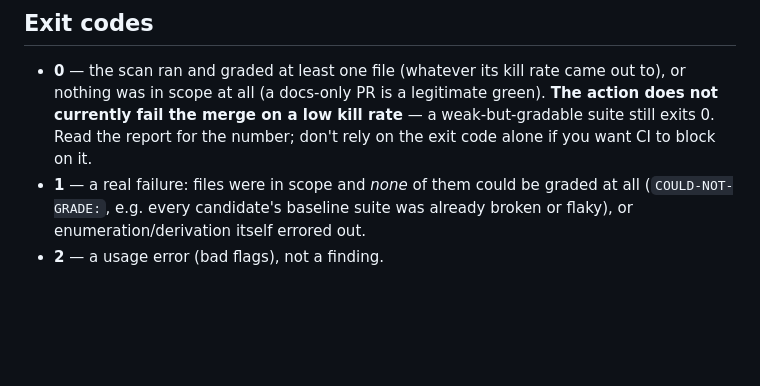
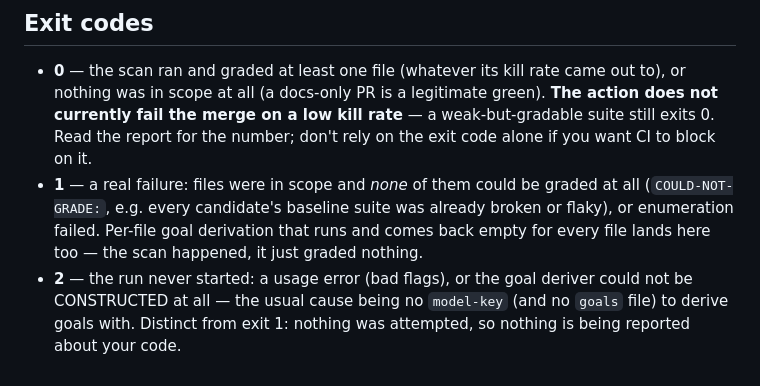
Before and after one commit to pdbethke/corralai, a Markdown page: docs/corral/github-action.md, the part around the change. Rendered like a GitHub page; blank space fills up the shorter version.

Commit message:
docs(action): disambiguate exit 1 from exit 2 on goal derivation
The exit-code list conflated per-file derivation exhaustion (the scan ran and
graded nothing: exit 1) with deriver CONSTRUCTION failure on a missing model
key (certify_repo.go's newDeriver error path: exit 2, nothing attempted).

Co-Authored-By: Claude Opus 5 (1M context) <noreply@anthropic.com>

```diff
--- a/docs/corral/github-action.md
+++ b/docs/corral/github-action.md
@@ -130,5 +130,10 @@ touches files with no paired test) is a legitimate pass: the action prints
   number; don't rely on the exit code alone if you want CI to block on it.
 - **1** — a real failure: files were in scope and *none* of them could be
   graded at all (`COULD-NOT-GRADE:`, e.g. every candidate's baseline suite was
-  already broken or flaky), or enumeration/derivation itself errored out.
-- **2** — a usage error (bad flags), not a finding.
+  already broken or flaky), or enumeration failed. Per-file goal derivation
+  that runs and comes back empty for every file lands here too — the scan
+  happened, it just graded nothing.
+- **2** — the run never started: a usage error (bad flags), or the goal deriver
+  could not be CONSTRUCTED at all — the usual cause being no `model-key` (and no
+  `goals` file) to derive goals with. Distinct from exit 1: nothing was
+  attempted, so nothing is being reported about your code.
```
